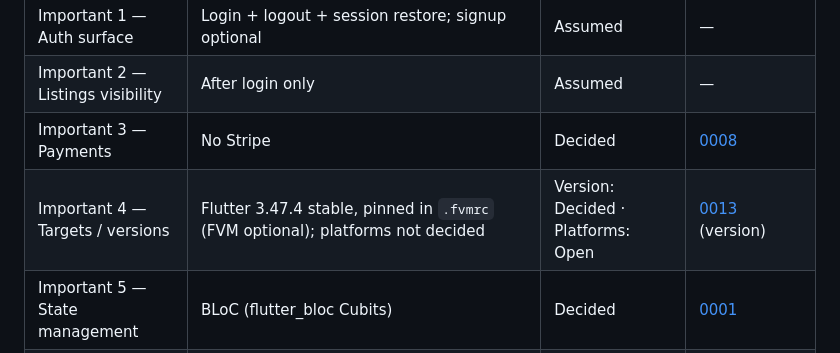
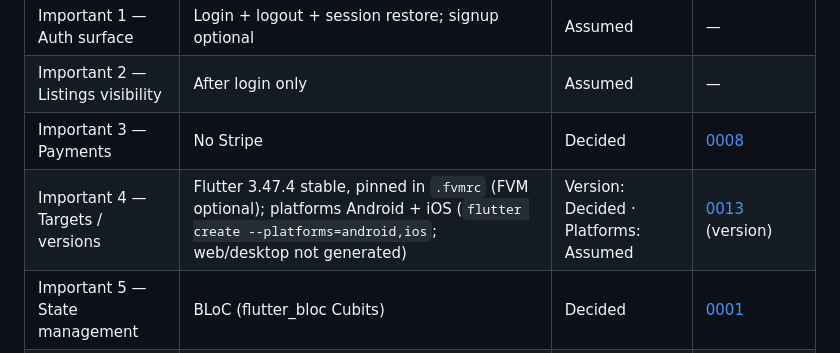
Before and after one commit to nghiatran0222/jh-sharetribe-flutter, a Markdown page: docs/q-and-a.md, the part around the change. GitHub-like rendering.

```diff
--- a/docs/q-and-a.md
+++ b/docs/q-and-a.md
@@ -45,7 +45,7 @@ A row can only be *Decided* once it links to an ADR in `docs/adr/`.
 | Important 1 — Auth surface | Login + logout + session restore; signup optional | Assumed | — |
 | Important 2 — Listings visibility | After login only | Assumed | — |
 | Important 3 — Payments | No Stripe | Decided | [0008](adr/0008-hand-written-no-payment-baseline.md) |
-| Important 4 — Targets / versions | Flutter 3.47.4 stable, pinned in `.fvmrc` (FVM optional); platforms not decided | Version: Decided · Platforms: Open | [0013](adr/0013-fvm-pin-no-melos.md) (version) |
+| Important 4 — Targets / versions | Flutter 3.47.4 stable, pinned in `.fvmrc` (FVM optional); platforms Android + iOS (`flutter create --platforms=android,ios`; web/desktop not generated) | Version: Decided · Platforms: Assumed | [0013](adr/0013-fvm-pin-no-melos.md) (version) |
 | Important 5 — State management | BLoC (flutter_bloc Cubits) | Decided | [0001](adr/0001-flutter-bloc-cubits.md) |
 | Important 6 — Submission form | Not decided | Open | — |
 | Non-blocking — Networking | dio + QueuedInterceptor (single-flight refresh) | Decided | [0002](adr/0002-dio-queued-interceptor.md) |
```
Also changed, not shown: docs/plan.md (+2 -2 lines).
